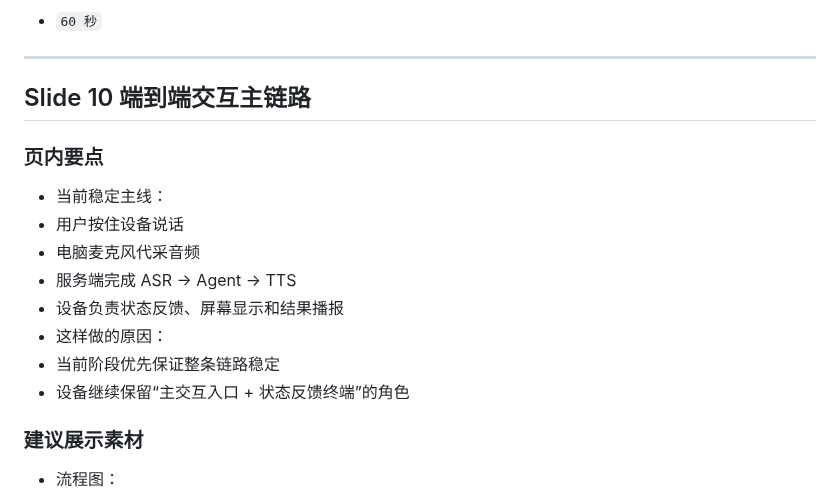
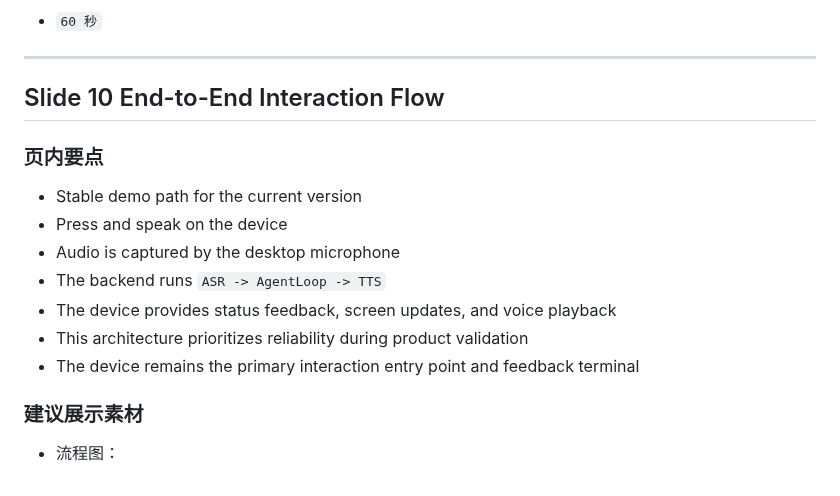
Before and after one commit to hm1399/AI-bot, a Markdown page: presentation/AI-Bot-15分钟Presentation文稿.md, the part around the change. Drawn GitHub-style.

Commit message:
docs: translate slide 10 interaction flow

```diff
--- a/presentation/AI-Bot-15分钟Presentation文稿.md
+++ b/presentation/AI-Bot-15分钟Presentation文稿.md
@@ -301,18 +301,17 @@
 
 ---
 
-## Slide 10 端到端交互主链路
+## Slide 10 End-to-End Interaction Flow
 
 ### 页内要点
 
-- 当前稳定主线：
-- 用户按住设备说话
-- 电脑麦克风代采音频
-- 服务端完成 ASR -> Agent -> TTS
-- 设备负责状态反馈、屏幕显示和结果播报
-- 这样做的原因：
-- 当前阶段优先保证整条链路稳定
-- 设备继续保留“主交互入口 + 状态反馈终端”的角色
+- Stable demo path for the current version
+- Press and speak on the device
+- Audio is captured by the desktop microphone
+- The backend runs `ASR -> AgentLoop -> TTS`
+- The device provides status feedback, screen updates, and voice playback
+- This architecture prioritizes reliability during product validation
+- The device remains the primary interaction entry point and feedback terminal
 
 ### 建议展示素材
 
```
